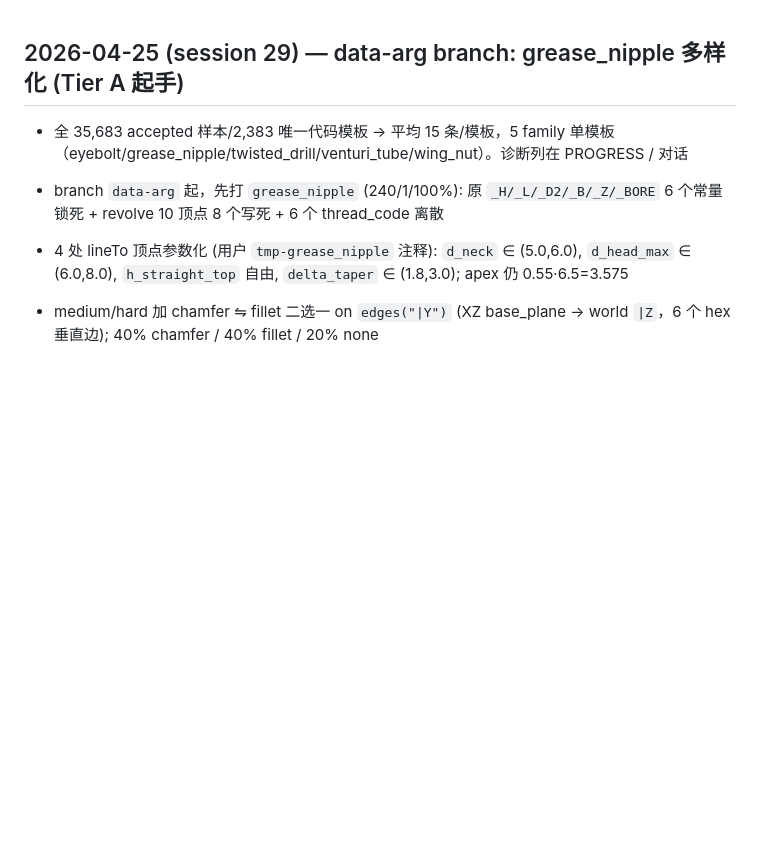
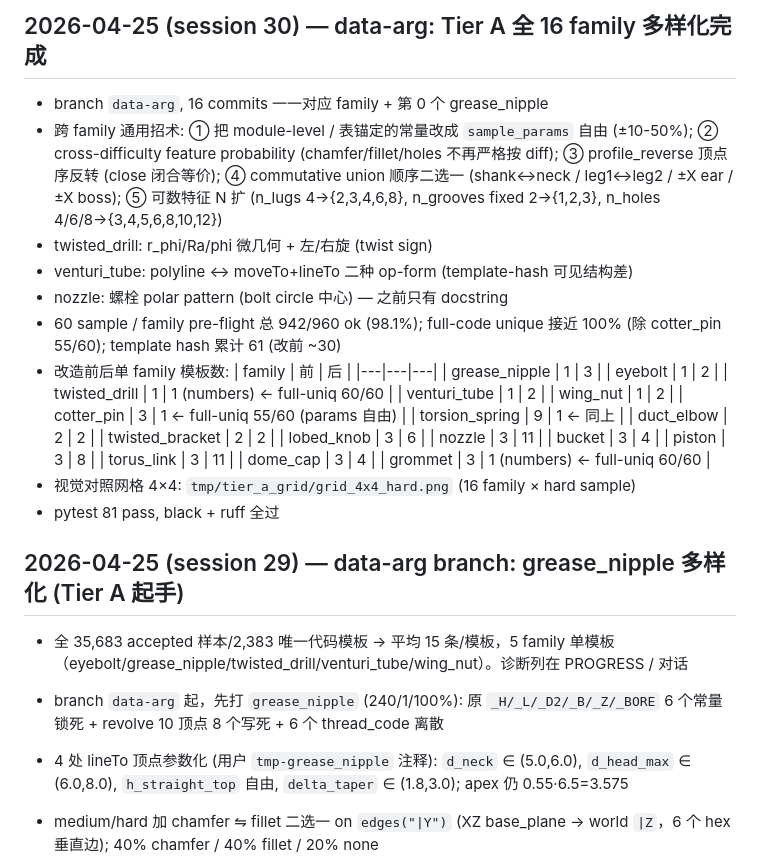
Before and after one commit to HaozheZhang6/Cadance, a Markdown page: PROGRESS.md, the part around the change. Rendered like a GitHub page; blank space fills up the shorter version.

Commit message:
PROGRESS: Tier A 16 family 完工总结 + 4×4 视觉对照网格

```diff
--- a/PROGRESS.md
+++ b/PROGRESS.md
@@ -1,3 +1,33 @@
+
+## 2026-04-25 (session 30) — data-arg: Tier A 全 16 family 多样化完成
+
+- branch `data-arg`, 16 commits 一一对应 family + 第 0 个 grease_nipple
+- 跨 family 通用招术: ① 把 module-level / 表锚定的常量改成 `sample_params` 自由 (±10-50%); ② cross-difficulty feature probability (chamfer/fillet/holes 不再严格按 diff); ③ profile_reverse 顶点序反转 (close 闭合等价); ④ commutative union 顺序二选一 (shank↔neck / leg1↔leg2 / ±X ear / ±X boss); ⑤ 可数特征 N 扩 (n_lugs 4→{2,3,4,6,8}, n_grooves fixed 2→{1,2,3}, n_holes 4/6/8→{3,4,5,6,8,10,12})
+- twisted_drill: r_phi/Ra/phi 微几何 + 左/右旋 (twist sign)
+- venturi_tube: polyline ↔ moveTo+lineTo 二种 op-form (template-hash 可见结构差)
+- nozzle: 螺栓 polar pattern (bolt circle 中心) — 之前只有 docstring
+- 60 sample / family pre-flight 总 942/960 ok (98.1%); full-code unique 接近 100% (除 cotter_pin 55/60); template hash 累计 61 (改前 ~30)
+- 改造前后单 family 模板数:
+  | family | 前 | 后 |
+  |---|---|---|
+  | grease_nipple | 1 | 3 |
+  | eyebolt | 1 | 2 |
+  | twisted_drill | 1 | 1 (numbers) ← full-uniq 60/60 |
+  | venturi_tube | 1 | 2 |
+  | wing_nut | 1 | 2 |
+  | cotter_pin | 3 | 1 ← full-uniq 55/60 (params 自由) |
+  | torsion_spring | 9 | 1 ← 同上 |
+  | duct_elbow | 2 | 2 |
+  | twisted_bracket | 2 | 2 |
+  | lobed_knob | 3 | 6 |
+  | nozzle | 3 | 11 |
+  | bucket | 3 | 4 |
+  | piston | 3 | 8 |
+  | torus_link | 3 | 11 |
+  | dome_cap | 3 | 4 |
+  | grommet | 3 | 1 (numbers) ← full-uniq 60/60 |
+- 视觉对照网格 4×4: `tmp/tier_a_grid/grid_4x4_hard.png` (16 family × hard sample)
+- pytest 81 pass, black + ruff 全过
 
 ## 2026-04-25 (session 29) — data-arg branch: grease_nipple 多样化 (Tier A 起手)
 
```
